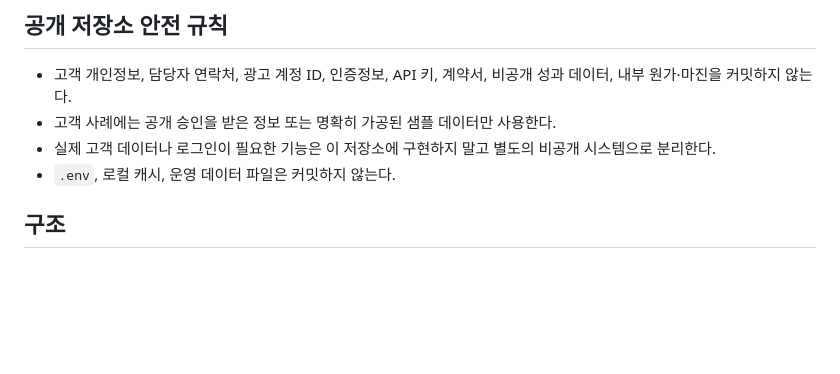
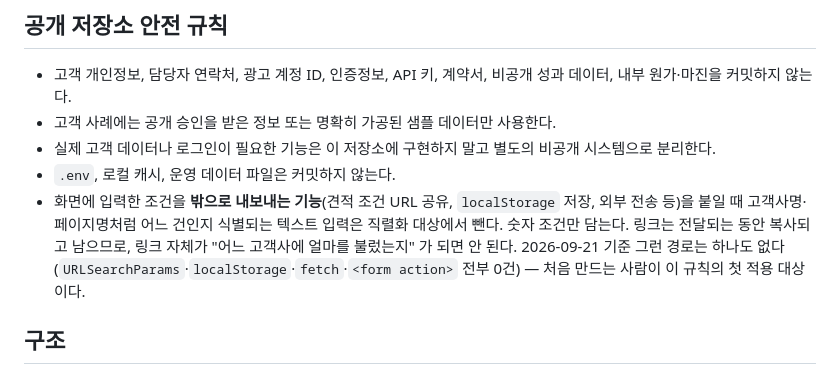
Before and after one commit to PangyoRobert/beaulead-agency-tools, a Markdown page: AGENTS.md, the part around the change. Drawn GitHub-style; blank space fills up the shorter version.

Commit message:
Keep client names out of any future shared link (#22)
견적 조건 URL 공유를 검토하다 나온 판단만 남긴다. 기능 자체는 만들지 않는다.

지금 조건이 화면 밖으로 나가는 경로는 하나도 없다 — URLSearchParams,
localStorage, sessionStorage, indexedDB, fetch, XMLHttpRequest, sendBeacon,
<form action> 전부 0건이다. 기존 "견적 요약 복사" 3종도 상품명·금액만 담고
고객사명은 담지 않는다. 그래서 지금 고칠 코드가 없다.

문제는 나중이다. 누가 조건 공유나 저장을 붙일 때 이 판단이 코드에 없으면
video-quote 의 고객사 입력이 그대로 링크에 실린다. 링크는 전달되는 동안
복사되고 남으므로 링크 자체가 "어느 고객사에 얼마를 불렀는지" 가 된다.

검증: python3 scripts/validate_site.py, git diff --check,
scripts/test_*.py 3종 통과. 문서만 바뀌어 배포물은 21개 파일 그대로다.

Co-authored-by: devRobert <101612306+AD-Robert95@users.noreply.github.com>
Co-authored-by: Claude Opus 5 <noreply@anthropic.com>

```diff
--- a/AGENTS.md
+++ b/AGENTS.md
@@ -12,6 +12,7 @@
 - 고객 사례에는 공개 승인을 받은 정보 또는 명확히 가공된 샘플 데이터만 사용한다.
 - 실제 고객 데이터나 로그인이 필요한 기능은 이 저장소에 구현하지 말고 별도의 비공개 시스템으로 분리한다.
 - `.env`, 로컬 캐시, 운영 데이터 파일은 커밋하지 않는다.
+- 화면에 입력한 조건을 **밖으로 내보내는 기능**(견적 조건 URL 공유, `localStorage` 저장, 외부 전송 등)을 붙일 때 고객사명·페이지명처럼 어느 건인지 식별되는 텍스트 입력은 직렬화 대상에서 뺀다. 숫자 조건만 담는다. 링크는 전달되는 동안 복사되고 남으므로, 링크 자체가 "어느 고객사에 얼마를 불렀는지" 가 되면 안 된다. 2026-09-21 기준 그런 경로는 하나도 없다(`URLSearchParams`·`localStorage`·`fetch`·`<form action>` 전부 0건) — 처음 만드는 사람이 이 규칙의 첫 적용 대상이다.
 
 ## 구조
 
```
